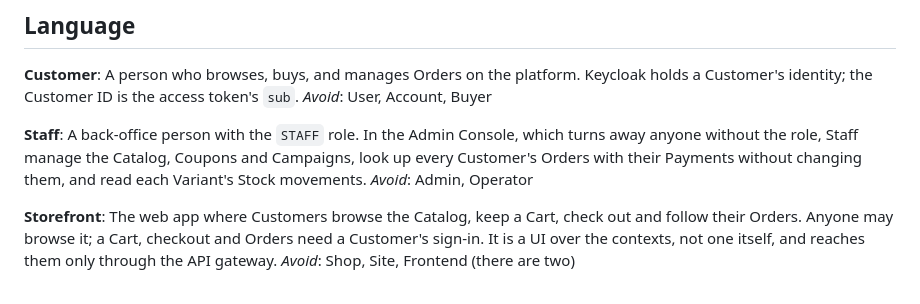
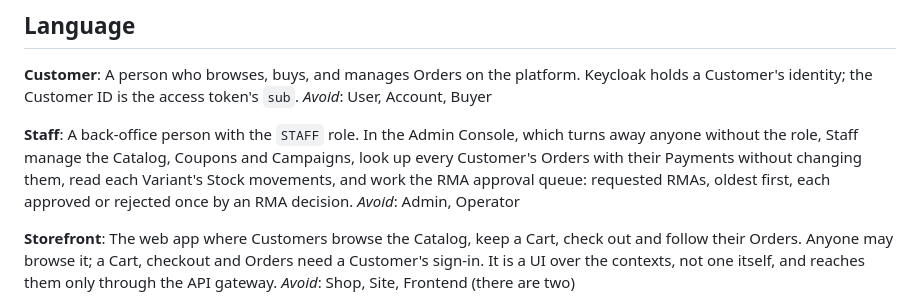
Before and after one commit to ondokuzz/ecomm, a Markdown page: GLOSSARY.md, the part around the change. Rendered like a GitHub page.

```diff
--- a/GLOSSARY.md
+++ b/GLOSSARY.md
@@ -9,7 +9,7 @@ A person who browses, buys, and manages Orders on the platform. Keycloak holds a
 _Avoid_: User, Account, Buyer
 
 **Staff**:
-A back-office person with the `STAFF` role. In the Admin Console, which turns away anyone without the role, Staff manage the Catalog, Coupons and Campaigns, look up every Customer's Orders with their Payments without changing them, and read each Variant's Stock movements.
+A back-office person with the `STAFF` role. In the Admin Console, which turns away anyone without the role, Staff manage the Catalog, Coupons and Campaigns, look up every Customer's Orders with their Payments without changing them, read each Variant's Stock movements, and work the RMA approval queue: requested RMAs, oldest first, each approved or rejected once by an RMA decision.
 _Avoid_: Admin, Operator
 
 **Storefront**:
```
Also changed, not shown: frontend/admin-console/README.md (+48 -4 lines).
